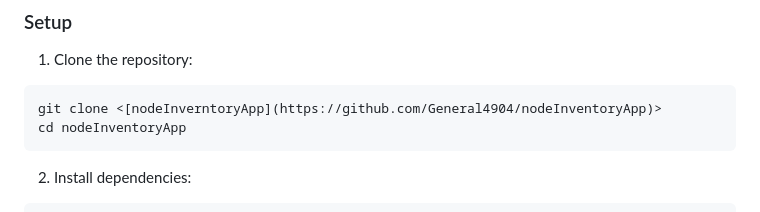
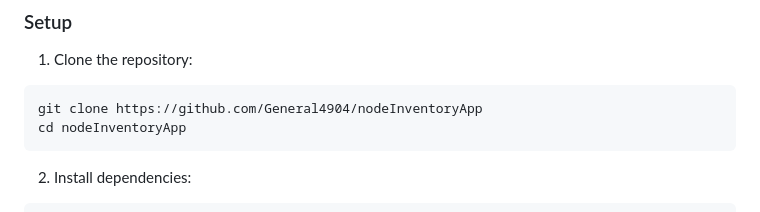
Before and after one commit to General4904/nodeInventoryApp, a Markdown page: README.md, the part around the change. Drawn GitHub-style.

Commit message:
Corrected typo in readme

````diff
--- a/README.md
+++ b/README.md
@@ -32,7 +32,7 @@ A RESTful API for managing inventory items built with Node.js, Express, TypeScri
 1. Clone the repository:
 
 ```bash
-git clone <[nodeInverntoryApp](https://github.com/General4904/nodeInventoryApp)>
+git clone https://github.com/General4904/nodeInventoryApp
 cd nodeInventoryApp
 ```
 
````
